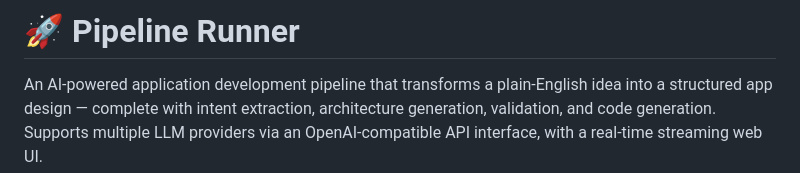
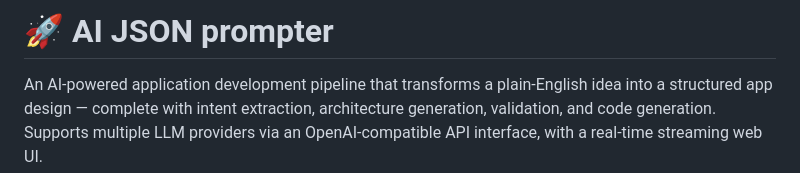
Before and after one commit to akashdwibedidj/ai-json-prompter, a Markdown page: README.md, the part around the change. Rendered like a GitHub page.

Commit message:
Rename project from Pipeline Runner to AI JSON prompter

```diff
--- a/README.md
+++ b/README.md
@@ -1,4 +1,4 @@
-# 🚀 Pipeline Runner
+# 🚀 AI JSON prompter
 
 An AI-powered application development pipeline that transforms a plain-English idea into a structured app design — complete with intent extraction, architecture generation, validation, and code generation. Supports multiple LLM providers via an OpenAI-compatible API interface, with a real-time streaming web UI.
 
```
